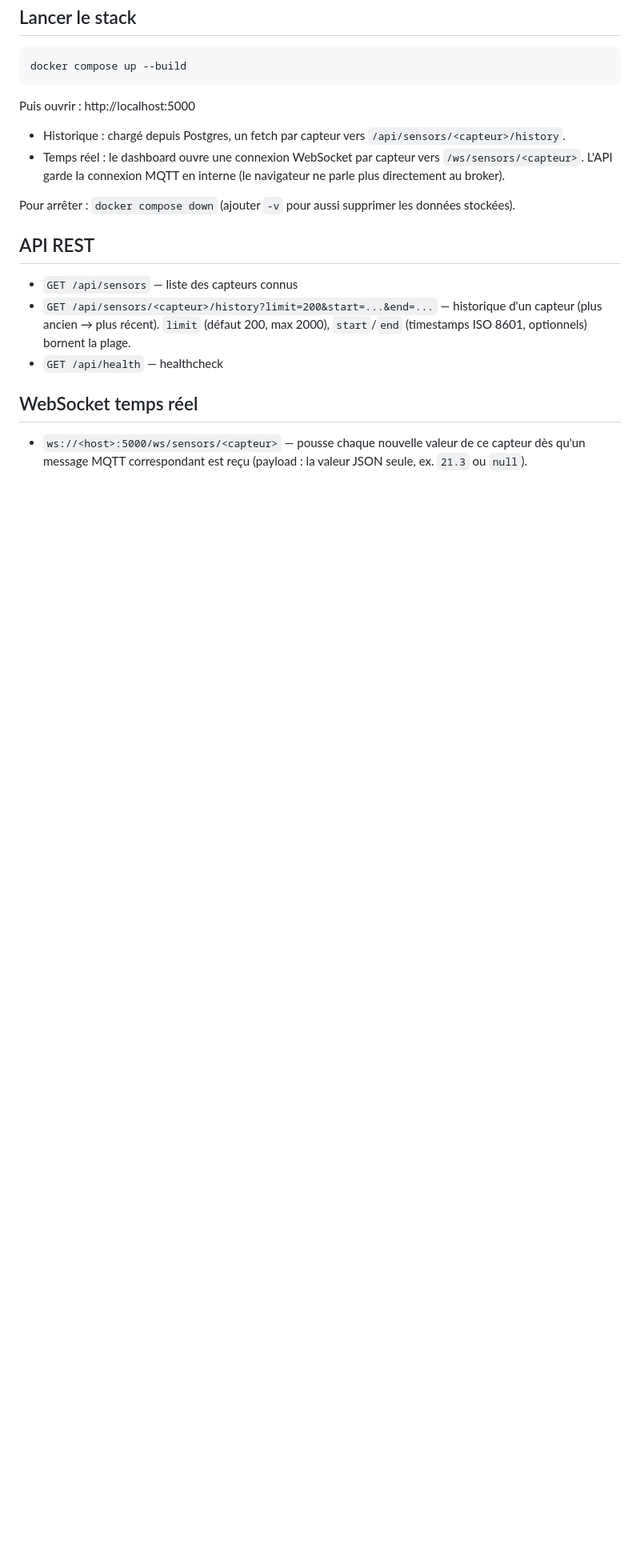
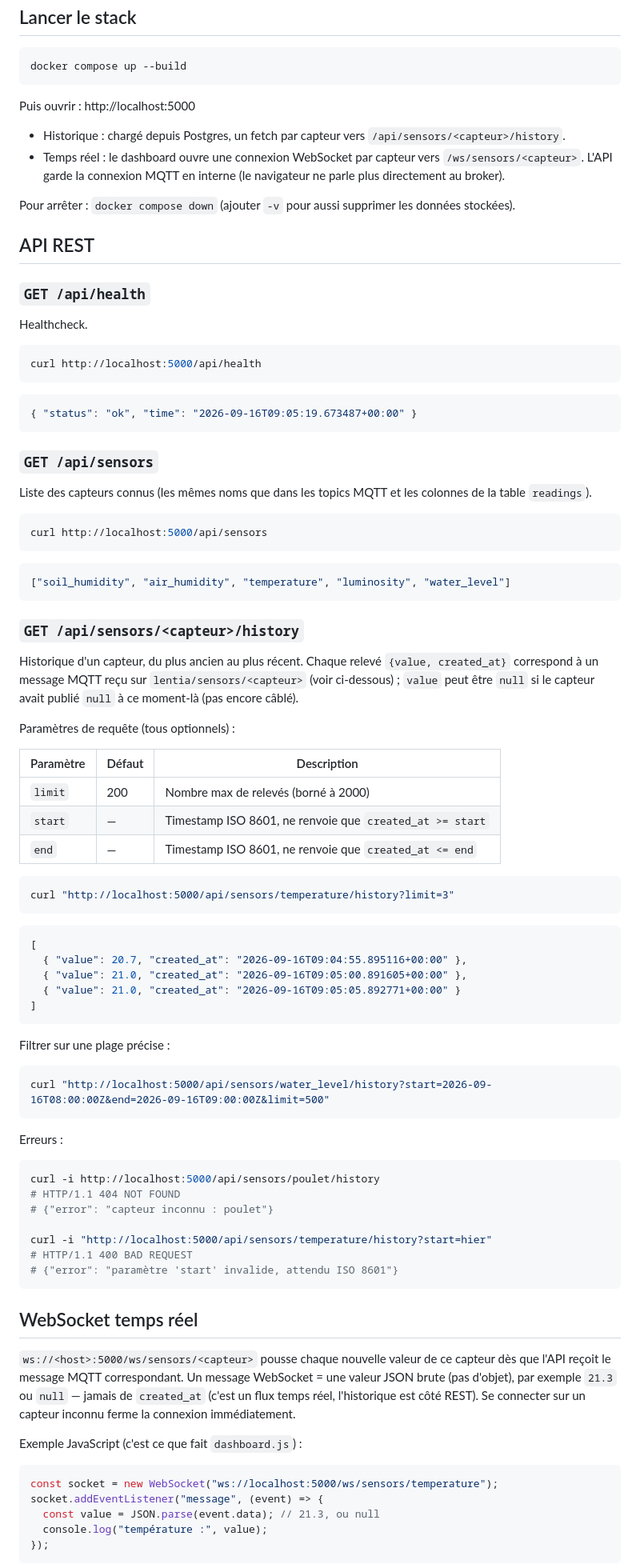
Before and after one commit to benoit73/lentIA, a Markdown page: README.md, the part around one of its changes. Shown at 80% size. GitHub-like rendering; blank space fills up the shorter version.

Commit message:
amélioration readme

````diff
--- a/README.md
+++ b/README.md
@@ -71,15 +71,92 @@ données stockées).
 
 ## API REST
 
-- `GET /api/sensors` — liste des capteurs connus
-- `GET /api/sensors/<capteur>/history?limit=200&start=...&end=...` —
-  historique d'un capteur (plus ancien → plus récent). `limit` (défaut 200,
-  max 2000), `start`/`end` (timestamps ISO 8601, optionnels) bornent la
-  plage.
-- `GET /api/health` — healthcheck
+### `GET /api/health`
+
+Healthcheck.
+
+```bash
+curl http://localhost:5000/api/health
+```
+
+```json
+{ "status": "ok", "time": "2026-09-16T09:05:19.673487+00:00" }
+```
+
+### `GET /api/sensors`
+
+Liste des capteurs connus (les mêmes noms que dans les topics MQTT et les
+colonnes de la table `readings`).
+
+```bash
+curl http://localhost:5000/api/sensors
+```
+
+```json
+["soil_humidity", "air_humidity", "temperature", "luminosity", "water_level"]
+```
+
+### `GET /api/sensors/<capteur>/history`
+
+Historique d'un capteur, du plus ancien au plus récent. Chaque relevé
+`{value, created_at}` correspond à un message MQTT reçu sur
+`lentia/sensors/<capteur>` (voir ci-dessous) ; `value` peut être `null` si le
+capteur avait publié `null` à ce moment-là (pas encore câblé).
+
+Paramètres de requête (tous optionnels) :
+
+| Paramètre | Défaut | Description                                         |
+|-----------|--------|------------------------------------------------------|
+| `limit`   | 200    | Nombre max de relevés (borné à 2000)                  |
+| `start`   | —      | Timestamp ISO 8601, ne renvoie que `created_at >= start` |
+| `end`     | —      | Timestamp ISO 8601, ne renvoie que `created_at <= end`   |
+
+```bash
+curl "http://localhost:5000/api/sensors/temperature/history?limit=3"
+```
+
+```json
+[
+  { "value": 20.7, "created_at": "2026-09-16T09:04:55.895116+00:00" },
+  { "value": 21.0, "created_at": "2026-09-16T09:05:00.891605+00:00" },
+  { "value": 21.0, "created_at": "2026-09-16T09:05:05.892771+00:00" }
+]
+```
+
+Filtrer sur une plage précise :
+
+```bash
+curl "http://localhost:5000/api/sensors/water_level/history?start=2026-09-16T08:00:00Z&end=2026-09-16T09:00:00Z&limit=500"
+```
+
+Erreurs :
+
+```bash
+curl -i http://localhost:5000/api/sensors/poulet/history
+# HTTP/1.1 404 NOT FOUND
+# {"error": "capteur inconnu : poulet"}
+
+curl -i "http://localhost:5000/api/sensors/temperature/history?start=hier"
+# HTTP/1.1 400 BAD REQUEST
+# {"error": "paramètre 'start' invalide, attendu ISO 8601"}
+```
 
 ## WebSocket temps réel
 
-- `ws://<host>:5000/ws/sensors/<capteur>` — pousse chaque nouvelle valeur de
-  ce capteur dès qu'un message MQTT correspondant est reçu (payload : la
-  valeur JSON seule, ex. `21.3` ou `null`).
+`ws://<host>:5000/ws/sensors/<capteur>` pousse chaque nouvelle valeur de ce
+capteur dès que l'API reçoit le message MQTT correspondant. Un message
+WebSocket = une valeur JSON brute (pas d'objet), par exemple `21.3` ou
+`null` — jamais de `created_at` (c'est un flux temps réel, l'historique est
+côté REST). Se connecter sur un capteur inconnu ferme la connexion
+immédiatement.
+
+Exemple JavaScript (c'est ce que fait `dashboard.js`) :
+
+```js
+const socket = new WebSocket("ws://localhost:5000/ws/sensors/temperature");
+socket.addEventListener("message", (event) => {
+  const value = JSON.parse(event.data); // 21.3, ou null
+  console.log("température :", value);
+});
+```
+
````
Also changed, not shown: other parts of README.md (+9 -0 lines).
